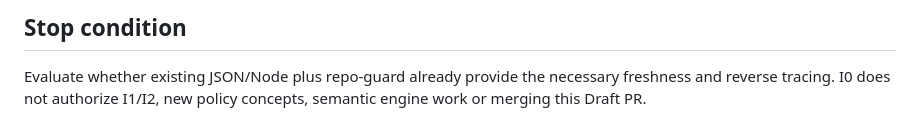
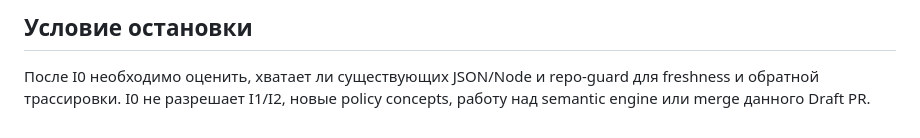
Before and after one commit to netkeep80/mts-nl-compiler, a Markdown page: docs/i0_mts_requirement_projection.md, the part around one of its changes. GitHub-like rendering.

```diff
--- a/docs/i0_mts_requirement_projection.md
+++ b/docs/i0_mts_requirement_projection.md
@@ -95,6 +90,6 @@ are out of scope and NOT VERIFIED by I0.
 
-## Stop condition
+## Условие остановки
 
-Evaluate whether existing JSON/Node plus repo-guard already provide the necessary
-freshness and reverse tracing. I0 does not authorize I1/I2, new policy concepts,
-semantic engine work or merging this Draft PR.
+После I0 необходимо оценить, хватает ли существующих JSON/Node и repo-guard
+для freshness и обратной трассировки. I0 не разрешает I1/I2, новые policy
+concepts, работу над semantic engine или merge данного Draft PR.
```
Also changed, not shown: other parts of docs/i0_mts_requirement_projection.md (+59 -64 lines).
